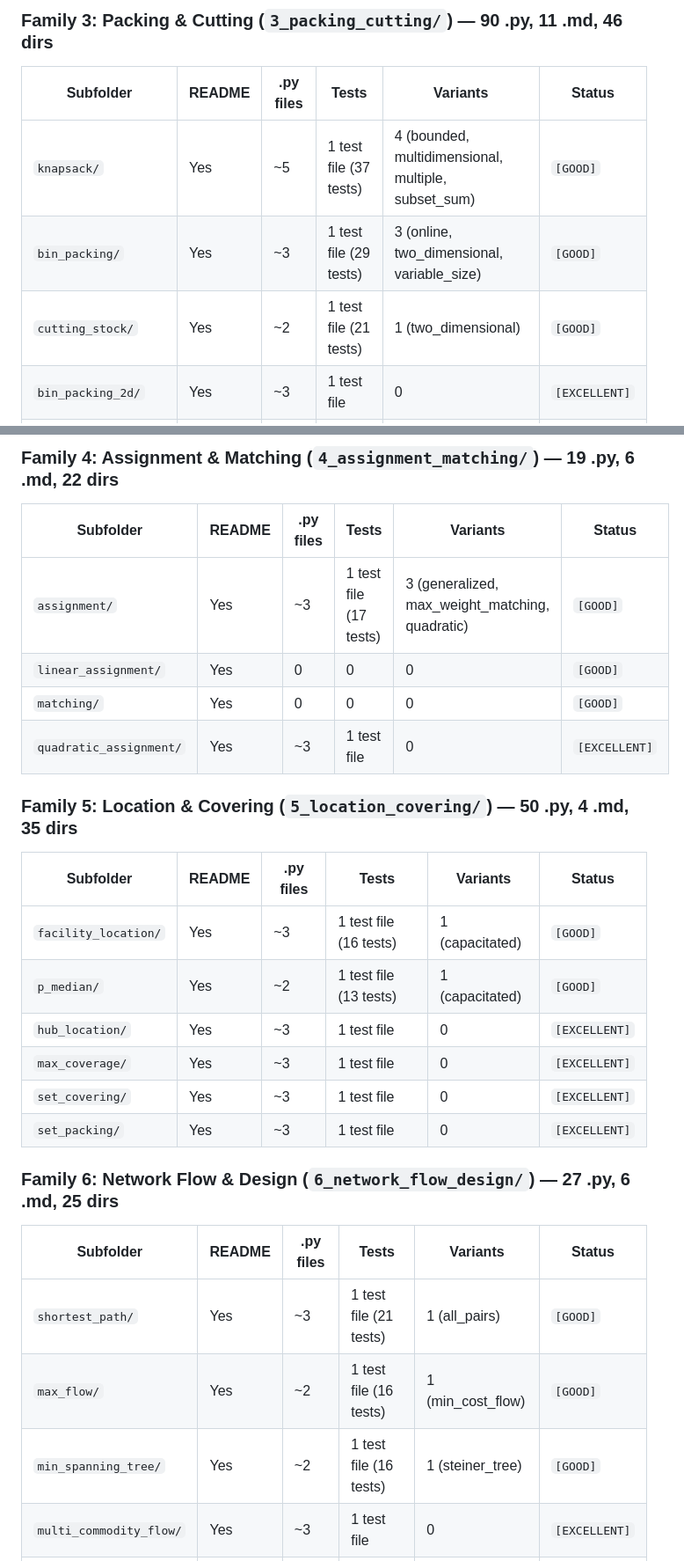
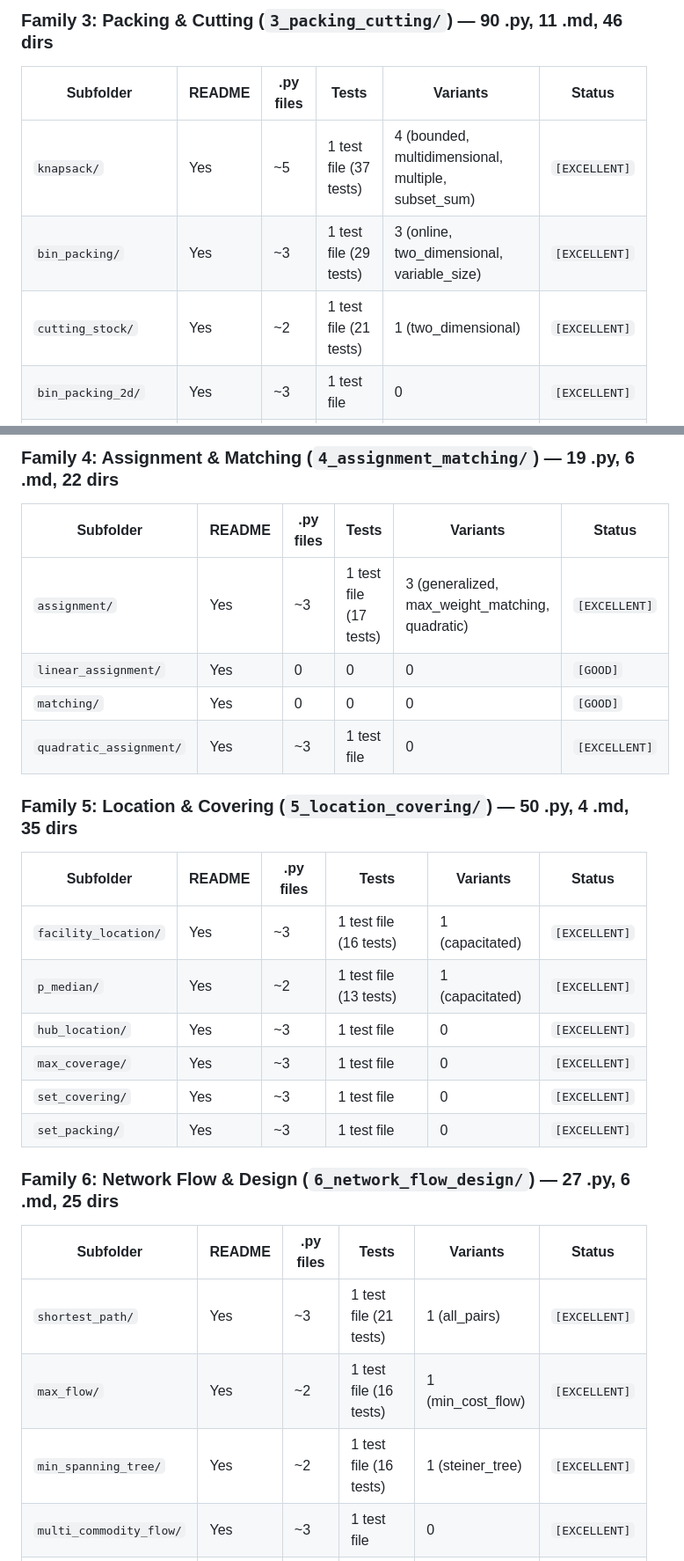
Before and after one commit to mghnasiri/MathematicalModeling, a Markdown page: AUDIT_MANIFEST.md, 2 parts joined by grey strips. Shown at 88% size. GitHub-like rendering.

```diff
--- a/AUDIT_MANIFEST.md
+++ b/AUDIT_MANIFEST.md
@@ -69,9 +69,9 @@
 
 | Subfolder | README | .py files | Tests | Variants | Status |
 |-----------|--------|-----------|-------|----------|--------|
-| `knapsack/` | Yes | ~5 | 1 test file (37 tests) | 4 (bounded, multidimensional, multiple, subset_sum) | `[GOOD]` |
-| `bin_packing/` | Yes | ~3 | 1 test file (29 tests) | 3 (online, two_dimensional, variable_size) | `[GOOD]` |
-| `cutting_stock/` | Yes | ~2 | 1 test file (21 tests) | 1 (two_dimensional) | `[GOOD]` |
+| `knapsack/` | Yes | ~5 | 1 test file (37 tests) | 4 (bounded, multidimensional, multiple, subset_sum) | `[EXCELLENT]` |
+| `bin_packing/` | Yes | ~3 | 1 test file (29 tests) | 3 (online, two_dimensional, variable_size) | `[EXCELLENT]` |
+| `cutting_stock/` | Yes | ~2 | 1 test file (21 tests) | 1 (two_dimensional) | `[EXCELLENT]` |
 | `bin_packing_2d/` | Yes | ~3 | 1 test file | 0 | `[EXCELLENT]` |
 | `multidim_knapsack/` | Yes | ~3 | 1 test file | 0 | `[EXCELLENT]` |
 | `multiple_knapsack/` | Yes | ~3 | 1 test file | 0 | `[EXCELLENT]` |
@@ -81,7 +81,7 @@
 
 | Subfolder | README | .py files | Tests | Variants | Status |
 |-----------|--------|-----------|-------|----------|--------|
-| `assignment/` | Yes | ~3 | 1 test file (17 tests) | 3 (generalized, max_weight_matching, quadratic) | `[GOOD]` |
+| `assignment/` | Yes | ~3 | 1 test file (17 tests) | 3 (generalized, max_weight_matching, quadratic) | `[EXCELLENT]` |
 | `linear_assignment/` | Yes | 0 | 0 | 0 | `[GOOD]` |
 | `matching/` | Yes | 0 | 0 | 0 | `[GOOD]` |
 | `quadratic_assignment/` | Yes | ~3 | 1 test file | 0 | `[EXCELLENT]` |
@@ -90,8 +90,8 @@
 
 | Subfolder | README | .py files | Tests | Variants | Status |
 |-----------|--------|-----------|-------|----------|--------|
-| `facility_location/` | Yes | ~3 | 1 test file (16 tests) | 1 (capacitated) | `[GOOD]` |
-| `p_median/` | Yes | ~2 | 1 test file (13 tests) | 1 (capacitated) | `[GOOD]` |
+| `facility_location/` | Yes | ~3 | 1 test file (16 tests) | 1 (capacitated) | `[EXCELLENT]` |
+| `p_median/` | Yes | ~2 | 1 test file (13 tests) | 1 (capacitated) | `[EXCELLENT]` |
 | `hub_location/` | Yes | ~3 | 1 test file | 0 | `[EXCELLENT]` |
 | `max_coverage/` | Yes | ~3 | 1 test file | 0 | `[EXCELLENT]` |
 | `set_covering/` | Yes | ~3 | 1 test file | 0 | `[EXCELLENT]` |
@@ -101,9 +101,9 @@
 
 | Subfolder | README | .py files | Tests | Variants | Status |
 |-----------|--------|-----------|-------|----------|--------|
-| `shortest_path/` | Yes | ~3 | 1 test file (21 tests) | 1 (all_pairs) | `[GOOD]` |
-| `max_flow/` | Yes | ~2 | 1 test file (16 tests) | 1 (min_cost_flow) | `[GOOD]` |
-| `min_spanning_tree/` | Yes | ~2 | 1 test file (16 tests) | 1 (steiner_tree) | `[GOOD]` |
+| `shortest_path/` | Yes | ~3 | 1 test file (21 tests) | 1 (all_pairs) | `[EXCELLENT]` |
+| `max_flow/` | Yes | ~2 | 1 test file (16 tests) | 1 (min_cost_flow) | `[EXCELLENT]` |
+| `min_spanning_tree/` | Yes | ~2 | 1 test file (16 tests) | 1 (steiner_tree) | `[EXCELLENT]` |
 | `multi_commodity_flow/` | Yes | ~3 | 1 test file | 0 | `[EXCELLENT]` |
 | `network_design/` | Yes | ~3 | 1 test file | 0 | `[EXCELLENT]` |
 
```
Also changed, not shown: other parts of AUDIT_MANIFEST.md (+9 -9 lines).
